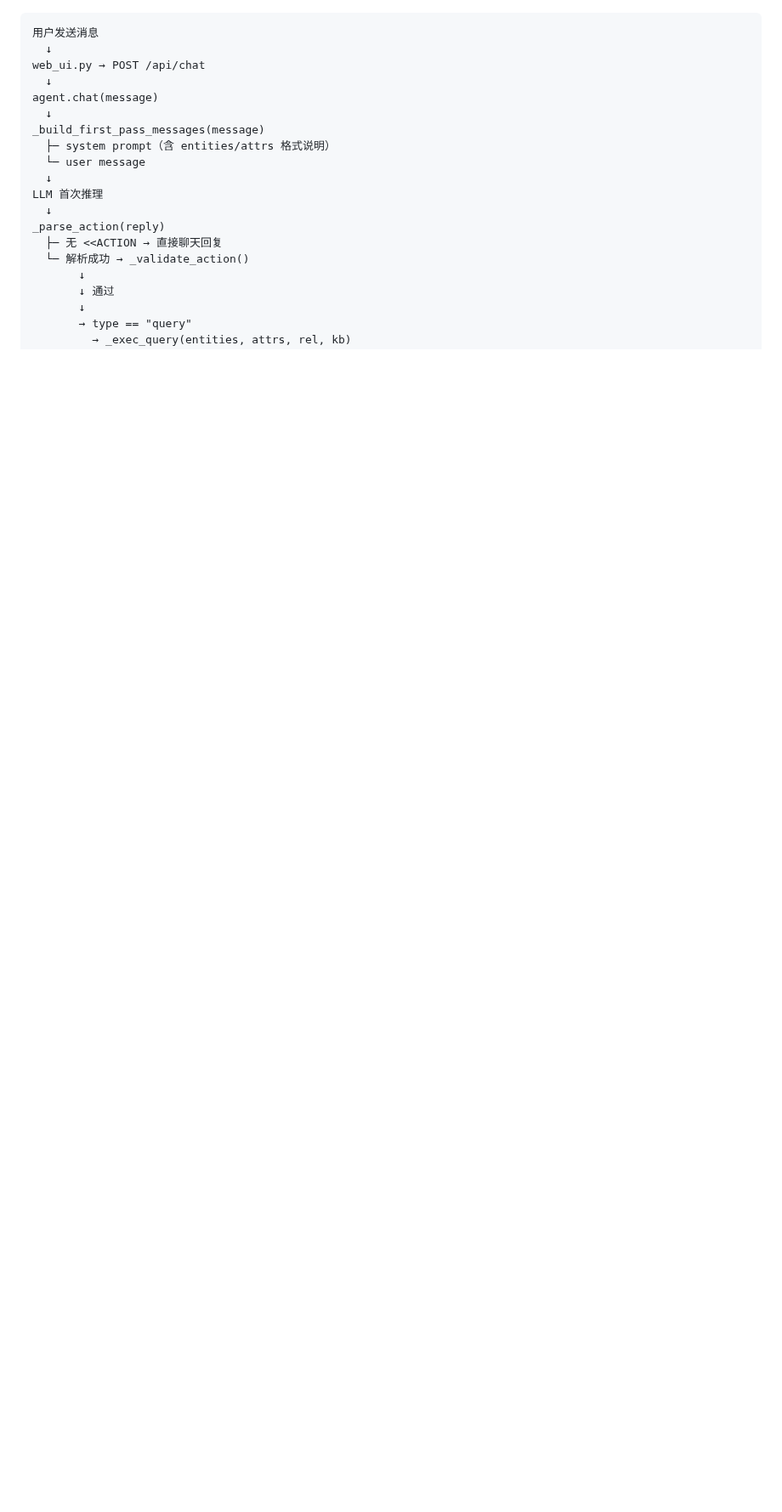
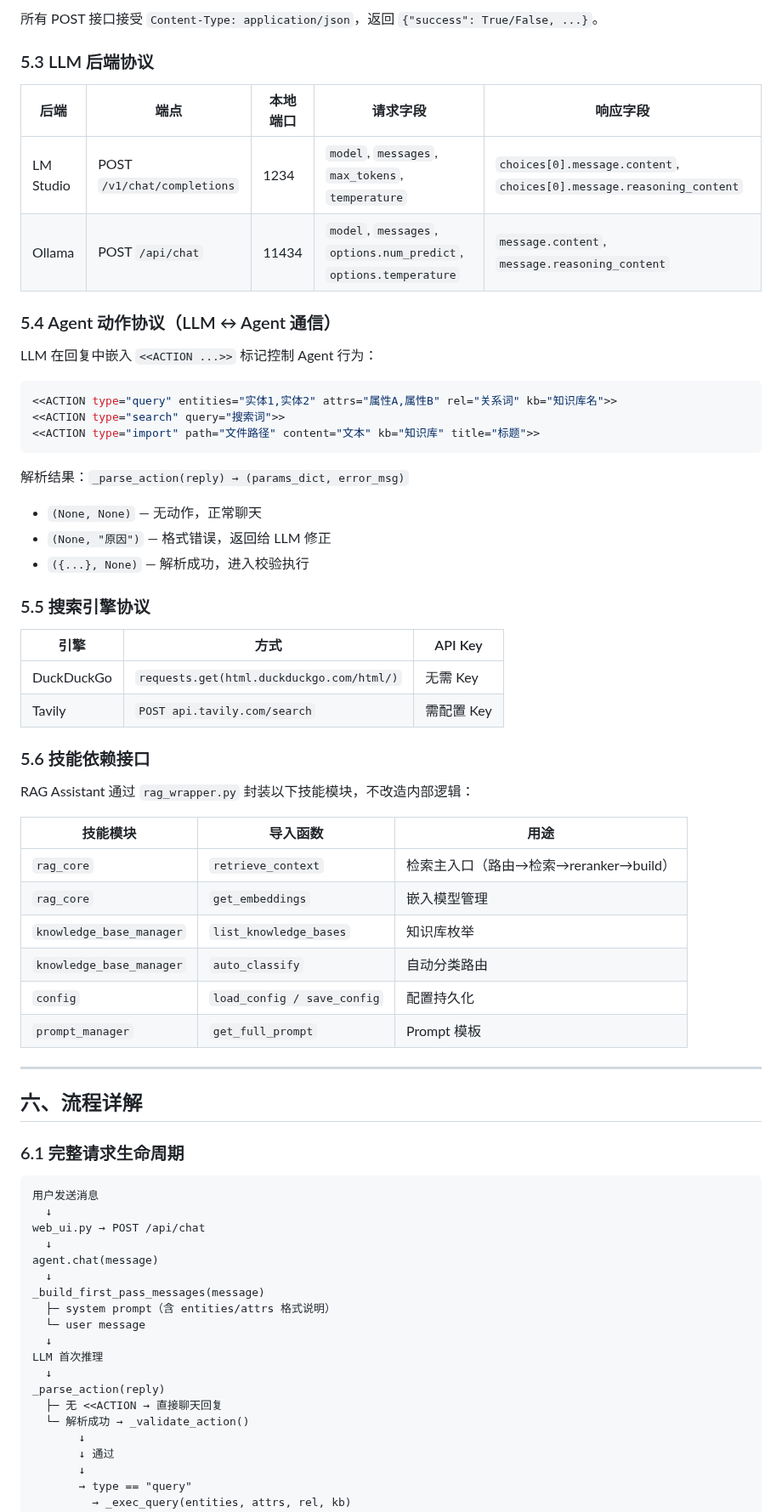
Before and after one commit to Ldxs001/workbuddy-skills, a Markdown page: architecture/rag-assistant-architecture.md, the part around one of its changes. Shown at 85% size. GitHub-like rendering; blank space fills up the shorter version.

````diff
--- a/architecture/rag-assistant-architecture.md
+++ b/architecture/rag-assistant-architecture.md
@@ -293,3 +337,52 @@ subprocess.Popen(["python", "scripts/rag_web_ui.py", "--port", "8766"])
+所有 POST 接口接受 `Content-Type: application/json`，返回 `{"success": True/False, ...}`。
+
+### 5.3 LLM 后端协议
+
+| 后端 | 端点 | 本地端口 | 请求字段 | 响应字段 |
+|------|------|---------|---------|---------|
+| LM Studio | POST `/v1/chat/completions` | 1234 | `model`, `messages`, `max_tokens`, `temperature` | `choices[0].message.content`, `choices[0].message.reasoning_content` |
+| Ollama | POST `/api/chat` | 11434 | `model`, `messages`, `options.num_predict`, `options.temperature` | `message.content`, `message.reasoning_content` |
+
+### 5.4 Agent 动作协议（LLM ↔ Agent 通信）
+
+LLM 在回复中嵌入 `<<ACTION ...>>` 标记控制 Agent 行为：
+
+```python
+<<ACTION type="query" entities="实体1,实体2" attrs="属性A,属性B" rel="关系词" kb="知识库名">>
+<<ACTION type="search" query="搜索词">>
+<<ACTION type="import" path="文件路径" content="文本" kb="知识库" title="标题">>
+```
+
+解析结果：`_parse_action(reply) → (params_dict, error_msg)`
+- `(None, None)` — 无动作，正常聊天
+- `(None, "原因")` — 格式错误，返回给 LLM 修正
+- `({...}, None)` — 解析成功，进入校验执行
+
+### 5.5 搜索引擎协议
+
+| 引擎 | 方式 | API Key |
+|------|------|---------|
+| DuckDuckGo | `requests.get(html.duckduckgo.com/html/)` | 无需 Key |
+| Tavily | `POST api.tavily.com/search` | 需配置 Key |
+
+### 5.6 技能依赖接口
+
+RAG Assistant 通过 `rag_wrapper.py` 封装以下技能模块，不改造内部逻辑：
+
+| 技能模块 | 导入函数 | 用途 |
+|---------|---------|------|
+| `rag_core` | `retrieve_context` | 检索主入口（路由→检索→reranker→build） |
+| `rag_core` | `get_embeddings` | 嵌入模型管理 |
+| `knowledge_base_manager` | `list_knowledge_bases` | 知识库枚举 |
+| `knowledge_base_manager` | `auto_classify` | 自动分类路由 |
+| `config` | `load_config / save_config` | 配置持久化 |
+| `prompt_manager` | `get_full_prompt` | Prompt 模板 |
+
+---
+
+## 六、流程详解
+
+### 6.1 完整请求生命周期
 
 ```
 用户发送消息
````
Also changed, not shown: other parts of architecture/rag-assistant-architecture.md (+107 -63 lines).
